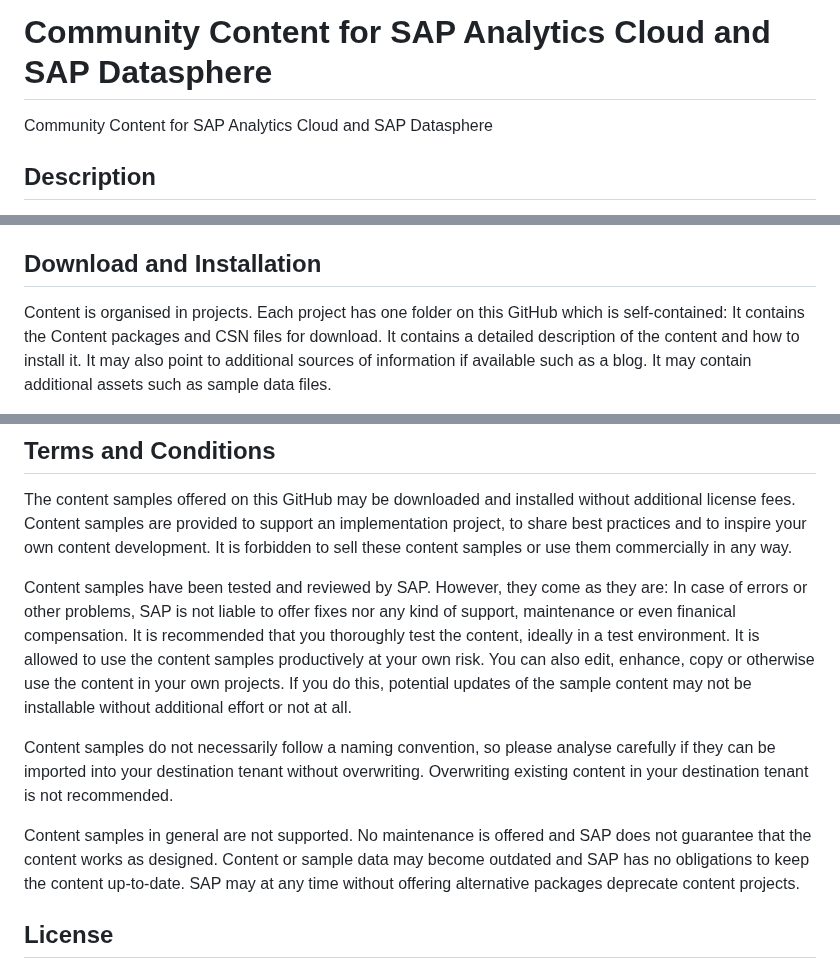
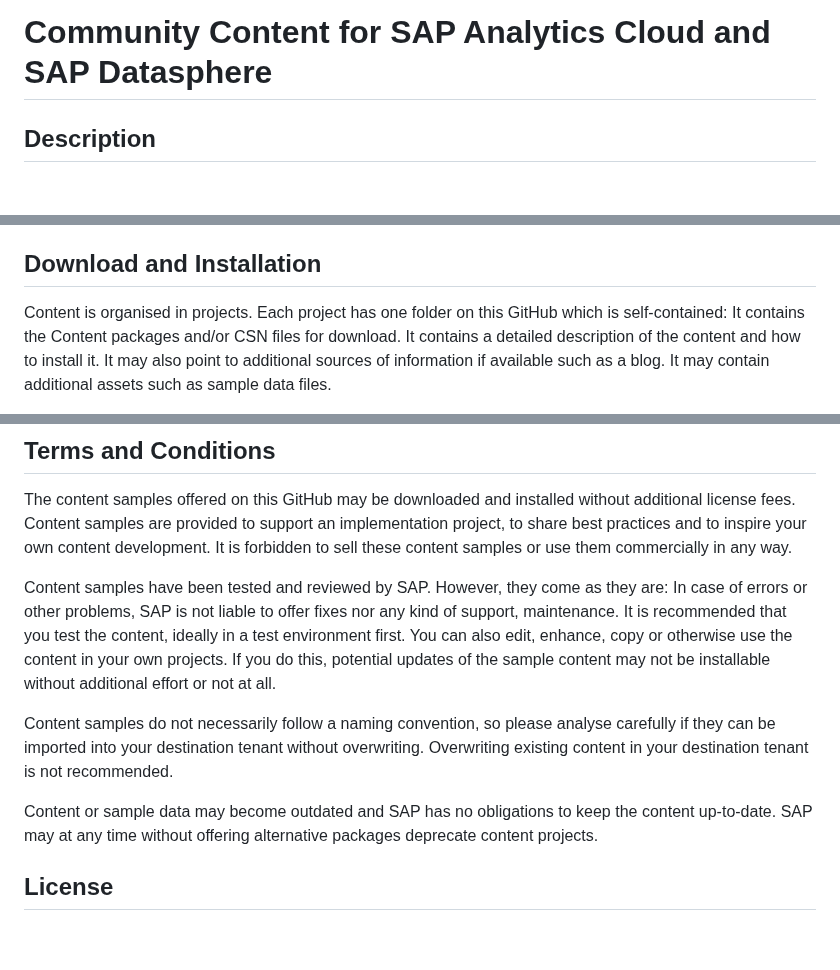
Before and after one commit to SAP-samples/analytics-cloud-datasphere-community-content, a Markdown page: README.md, 3 parts joined by grey strips. GitHub-like rendering; blank space fills up the shorter version.

```diff
--- a/README.md
+++ b/README.md
@@ -13,8 +13,6 @@ The [Reuse Tool](https://reuse.software/) must be used for your samples project.
 Please edit this file as it is the primary description file for your project. You can find some placeholder titles for sections below.
 
 # Community Content for SAP Analytics Cloud and SAP Datasphere
-<!-- Please include descriptive title -->
-Community Content for SAP Analytics Cloud and SAP Datasphere
 
 <!--- Register repository https://api.reuse.software/register, then add REUSE badge:
 [![REUSE status](https://api.reuse.software/badge/github.com/SAP-samples/REPO-NAME)](https://api.reuse.software/info/github.com/SAP-samples/REPO-NAME)
@@ -33,7 +31,7 @@ To upload content, the user has to have administration privileges.
 
 ## Download and Installation
 Content is organised in projects. Each project has one folder on this GitHub which is self-contained:
-It contains the Content packages and CSN files for download.
+It contains the Content packages and/or CSN files for download.
 It contains a detailed description of the content and how to install it. It may also point to additional sources of information if available such as a blog.
 It may contain additional assets such as sample data files.
 
@@ -65,11 +63,11 @@ For the time being, contributions are limited to SAP projects. If you are a cust
 The content samples offered on this GitHub may be downloaded and installed without additional license fees. Content samples are provided to support an implementation project, to share best practices and to inspire your own content development.
 It is forbidden to sell these content samples or use them commercially in any way.
 
-Content samples have been tested and reviewed by SAP. However, they come as they are: In case of errors or other problems, SAP is not liable to offer fixes nor any kind of support, maintenance or even finanical compensation. It is recommended that you thoroughly test the content, ideally in a test environment. It is allowed to use the content samples productively at your own risk. You can also edit, enhance, copy or otherwise use the content in your own projects. If you do this, potential updates of the sample content may not be installable without additional effort or not at all.
+Content samples have been tested and reviewed by SAP. However, they come as they are: In case of errors or other problems, SAP is not liable to offer fixes nor any kind of support, maintenance. It is recommended that you test the content, ideally in a test environment first. You can also edit, enhance, copy or otherwise use the content in your own projects. If you do this, potential updates of the sample content may not be installable without additional effort or not at all.
 
 Content samples do not necessarily follow a naming convention, so please analyse carefully if they can be imported into your destination tenant without overwriting. Overwriting existing content in your destination tenant is not recommended.
 
-Content samples in general are not supported. No maintenance is offered and SAP does not guarantee that the content works as designed. Content or sample data may become outdated and SAP has no obligations to keep the content up-to-date. SAP may at any time without offering alternative packages deprecate content projects.
+Content or sample data may become outdated and SAP has no obligations to keep the content up-to-date. SAP may at any time without offering alternative packages deprecate content projects.
 
 
 ## License
```
